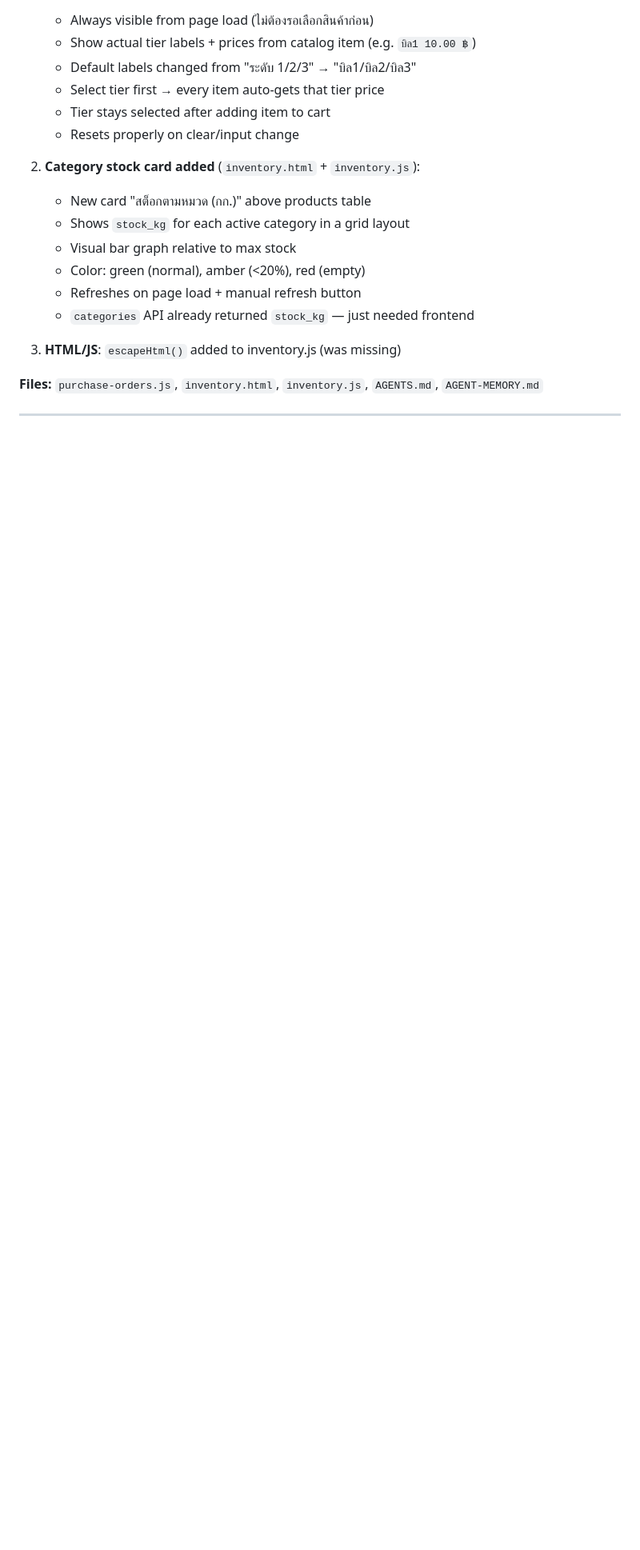
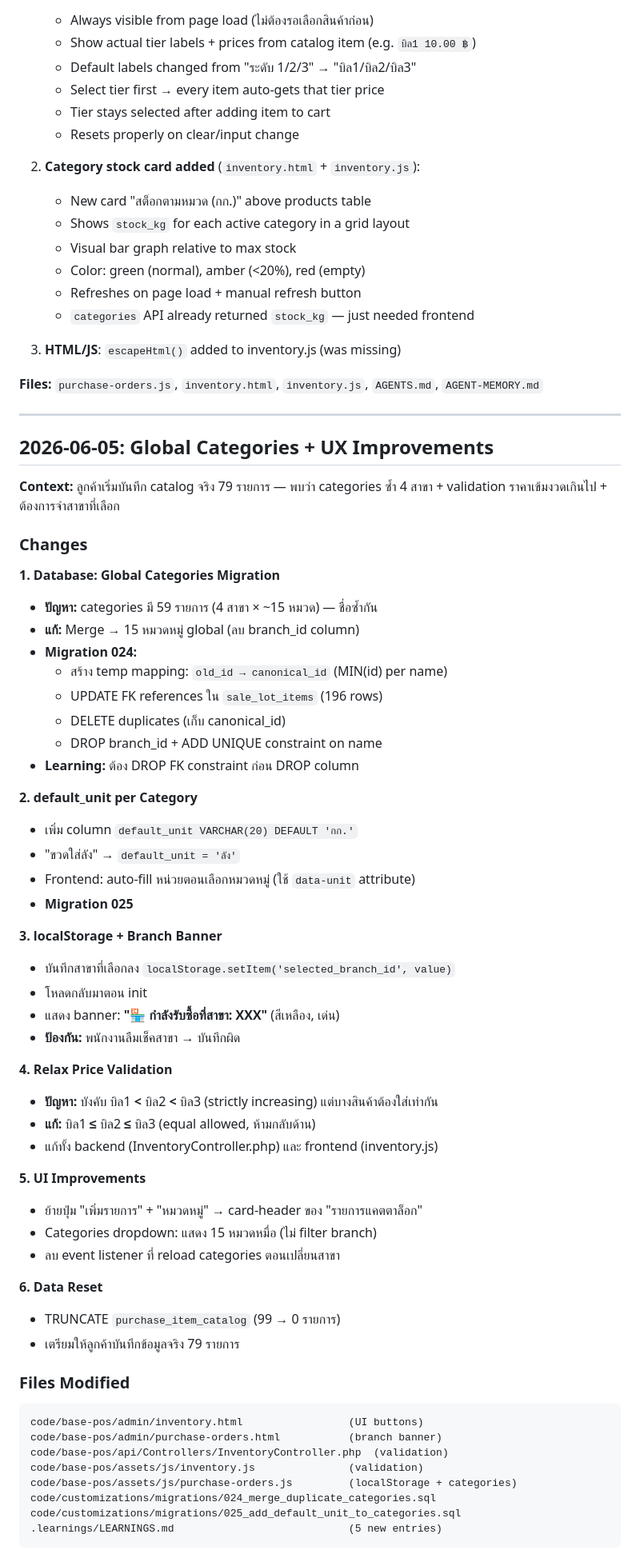
Before and after one commit to Dr-SoloDev/secondhand-pos, a Markdown page: AGENT-MEMORY.md, the part around one of its changes. Shown at 80% size. GitHub-like rendering; blank space fills up the shorter version.

Commit message:
docs: update session 2026-06-05 (global categories + UX improvements)
Co-Authored-By: Claude Sonnet 4.6 <noreply@anthropic.com>

````diff
--- a/AGENT-MEMORY.md
+++ b/AGENT-MEMORY.md
@@ -362,3 +361,57 @@ migrations/017→018_rename_tier_labels_to_bill.sql             (H4)
 
 ---
 
+## 2026-06-05: Global Categories + UX Improvements
+
+**Context:** ลูกค้าเริ่มบันทึก catalog จริง 79 รายการ — พบว่า categories ซ้ำ 4 สาขา + validation ราคาเข้มงวดเกินไป + ต้องการจำสาขาที่เลือก
+
+### Changes
+
+**1. Database: Global Categories Migration**
+- **ปัญหา:** categories มี 59 รายการ (4 สาขา × ~15 หมวด) — ชื่อซ้ำกัน
+- **แก้:** Merge → 15 หมวดหมู่ global (ลบ branch_id column)
+- **Migration 024:**
+  - สร้าง temp mapping: `old_id → canonical_id` (MIN(id) per name)
+  - UPDATE FK references ใน `sale_lot_items` (196 rows)
+  - DELETE duplicates (เก็บ canonical_id)
+  - DROP branch_id + ADD UNIQUE constraint on name
+- **Learning:** ต้อง DROP FK constraint ก่อน DROP column
+
+**2. default_unit per Category**
+- เพิ่ม column `default_unit VARCHAR(20) DEFAULT 'กก.'`
+- "ขวดใส่ลัง" → `default_unit = 'ลัง'`
+- Frontend: auto-fill หน่วยตอนเลือกหมวดหมู่ (ใช้ `data-unit` attribute)
+- **Migration 025**
+
+**3. localStorage + Branch Banner**
+- บันทึกสาขาที่เลือกลง `localStorage.setItem('selected_branch_id', value)`
+- โหลดกลับมาตอน init
+- แสดง banner: **"🏪 กำลังรับซื้อที่สาขา: XXX"** (สีเหลือง, เด่น)
+- **ป้องกัน:** พนักงานลืมเช็คสาขา → บันทึกผิด
+
+**4. Relax Price Validation**
+- **ปัญหา:** บังคับ บิล1 **<** บิล2 **<** บิล3 (strictly increasing) แต่บางสินค้าต้องใส่เท่ากัน
+- **แก้:** บิล1 **≤** บิล2 **≤** บิล3 (equal allowed, ห้ามกลับด้าน)
+- แก้ทั้ง backend (InventoryController.php) และ frontend (inventory.js)
+
+**5. UI Improvements**
+- ย้ายปุ่ม "เพิ่มรายการ" + "หมวดหมู่" → card-header ของ "รายการแคตตาล็อก"
+- Categories dropdown: แสดง 15 หมวดหมื่อ (ไม่ filter branch)
+- ลบ event listener ที่ reload categories ตอนเปลี่ยนสาขา
+
+**6. Data Reset**
+- TRUNCATE `purchase_item_catalog` (99 → 0 รายการ)
+- เตรียมให้ลูกค้าบันทึกข้อมูลจริง 79 รายการ
+
+### Files Modified
+```
+code/base-pos/admin/inventory.html                 (UI buttons)
+code/base-pos/admin/purchase-orders.html           (branch banner)
+code/base-pos/api/Controllers/InventoryController.php  (validation)
+code/base-pos/assets/js/inventory.js               (validation)
+code/base-pos/assets/js/purchase-orders.js         (localStorage + categories)
+code/customizations/migrations/024_merge_duplicate_categories.sql
+code/customizations/migrations/025_add_default_unit_to_categories.sql
+.learnings/LEARNINGS.md                            (5 new entries)
+```
+
````
Also changed, not shown: other parts of AGENT-MEMORY.md (+17 -3 lines).
